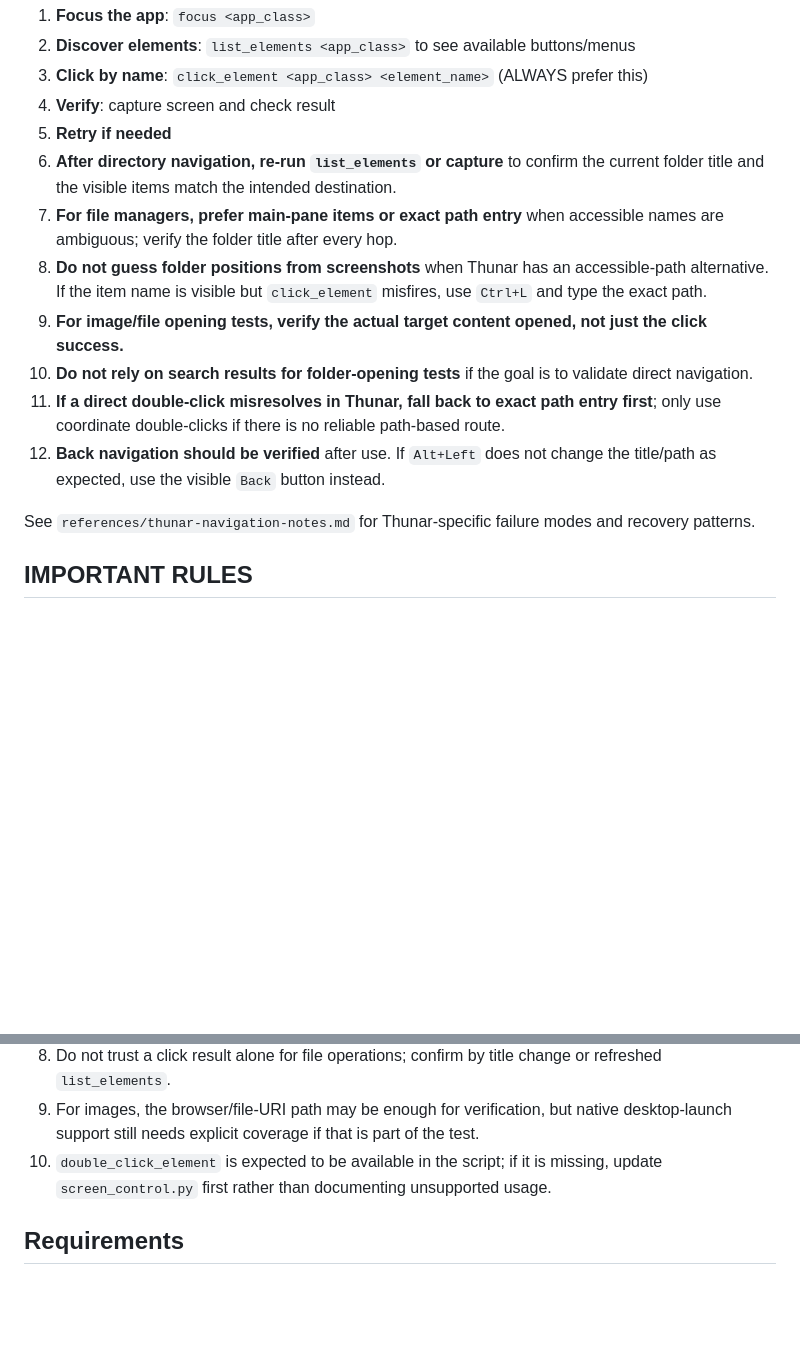
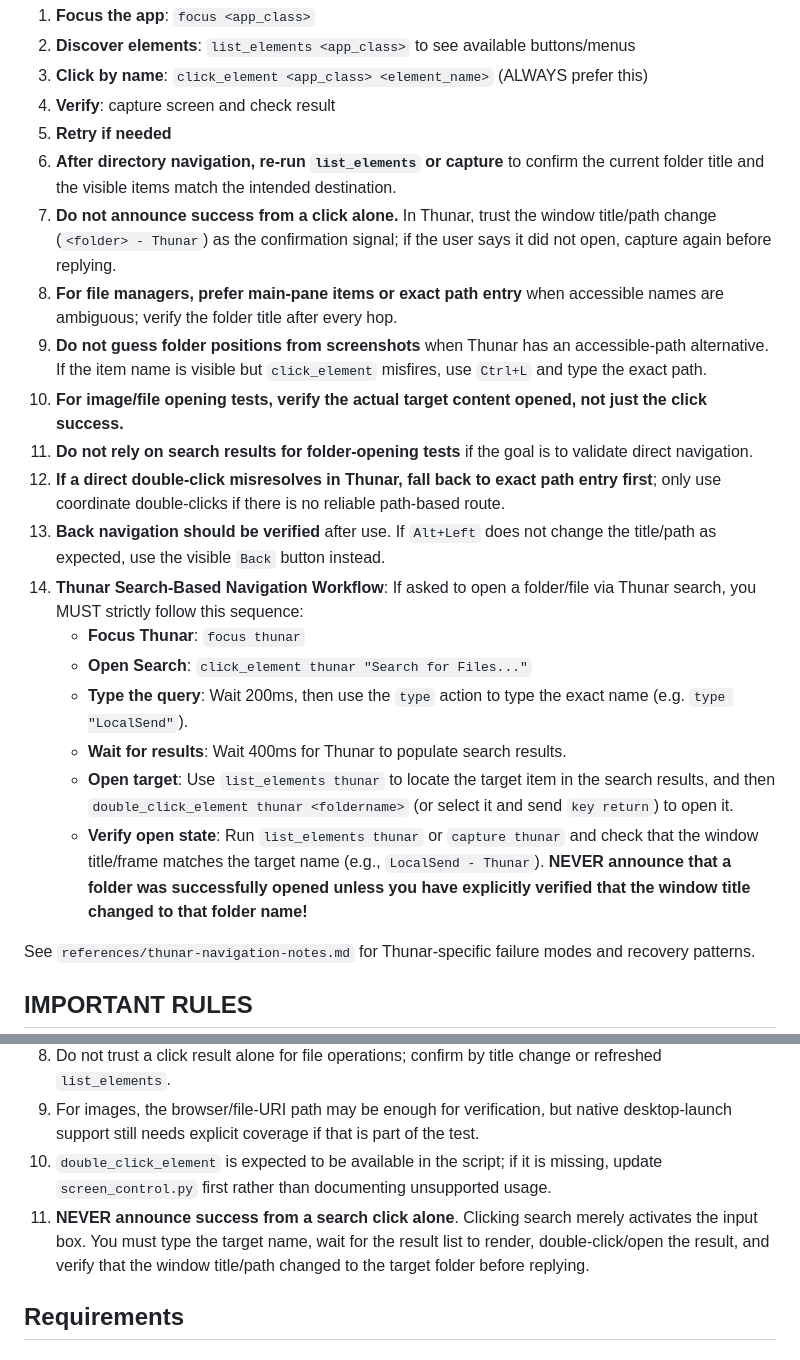
Before and after one commit to xCaptaiN09/hermes-backup, a Markdown page: skills/linux-computer-use/SKILL.md, 2 parts joined by grey strips. GitHub-like rendering; blank space fills up the shorter version.

Commit message:
docs(linux-computer-use): add explicit Thunar search-based navigation and verification rules to SKILL.md

```diff
--- a/skills/linux-computer-use/SKILL.md
+++ b/skills/linux-computer-use/SKILL.md
@@ -113,12 +113,20 @@ python3 ~/.hermes/skills/linux-computer-use/screen_control.py focus thunar
 4. **Verify**: capture screen and check result
 5. **Retry if needed**
 6. **After directory navigation, re-run `list_elements` or capture** to confirm the current folder title and the visible items match the intended destination.
-7. **For file managers, prefer main-pane items or exact path entry** when accessible names are ambiguous; verify the folder title after every hop.
-8. **Do not guess folder positions from screenshots** when Thunar has an accessible-path alternative. If the item name is visible but `click_element` misfires, use `Ctrl+L` and type the exact path.
-9. **For image/file opening tests, verify the actual target content opened, not just the click success.**
-10. **Do not rely on search results for folder-opening tests** if the goal is to validate direct navigation.
-11. **If a direct double-click misresolves in Thunar, fall back to exact path entry first**; only use coordinate double-clicks if there is no reliable path-based route.
-12. **Back navigation should be verified** after use. If `Alt+Left` does not change the title/path as expected, use the visible `Back` button instead.
+7. **Do not announce success from a click alone.** In Thunar, trust the window title/path change (`<folder> - Thunar`) as the confirmation signal; if the user says it did not open, capture again before replying.
+8. **For file managers, prefer main-pane items or exact path entry** when accessible names are ambiguous; verify the folder title after every hop.
+9. **Do not guess folder positions from screenshots** when Thunar has an accessible-path alternative. If the item name is visible but `click_element` misfires, use `Ctrl+L` and type the exact path.
+10. **For image/file opening tests, verify the actual target content opened, not just the click success.**
+11. **Do not rely on search results for folder-opening tests** if the goal is to validate direct navigation.
+12. **If a direct double-click misresolves in Thunar, fall back to exact path entry first**; only use coordinate double-clicks if there is no reliable path-based route.
+13. **Back navigation should be verified** after use. If `Alt+Left` does not change the title/path as expected, use the visible `Back` button instead.
+14. **Thunar Search-Based Navigation Workflow**: If asked to open a folder/file via Thunar search, you MUST strictly follow this sequence:
+    - **Focus Thunar**: `focus thunar`
+    - **Open Search**: `click_element thunar "Search for Files..."`
+    - **Type the query**: Wait 200ms, then use the `type` action to type the exact name (e.g. `type "LocalSend"`).
+    - **Wait for results**: Wait 400ms for Thunar to populate search results.
+    - **Open target**: Use `list_elements thunar` to locate the target item in the search results, and then `double_click_element thunar <foldername>` (or select it and send `key return`) to open it.
+    - **Verify open state**: Run `list_elements thunar` or `capture thunar` and check that the window title/frame matches the target name (e.g., `LocalSend - Thunar`). **NEVER announce that a folder was successfully opened unless you have explicitly verified that the window title changed to that folder name!**
 
 See `references/thunar-navigation-notes.md` for Thunar-specific failure modes and recovery patterns.
 
@@ -134,6 +142,7 @@ See `references/thunar-navigation-notes.md` for Thunar-specific failure modes an
 8. Do not trust a click result alone for file operations; confirm by title change or refreshed `list_elements`.
 9. For images, the browser/file-URI path may be enough for verification, but native desktop-launch support still needs explicit coverage if that is part of the test.
 10. `double_click_element` is expected to be available in the script; if it is missing, update `screen_control.py` first rather than documenting unsupported usage.
+11. **NEVER announce success from a search click alone**. Clicking search merely activates the input box. You must type the target name, wait for the result list to render, double-click/open the result, and verify that the window title/path changed to the target folder before replying.
 
 
 ## Requirements
```
